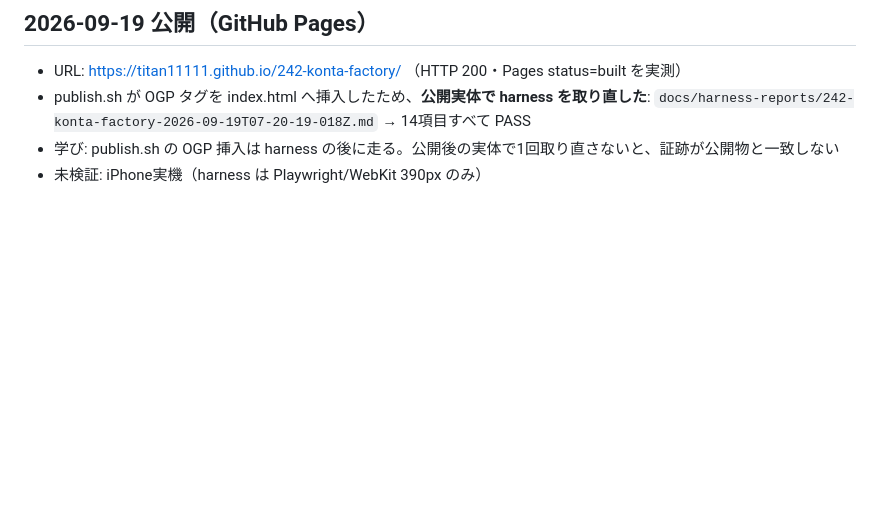
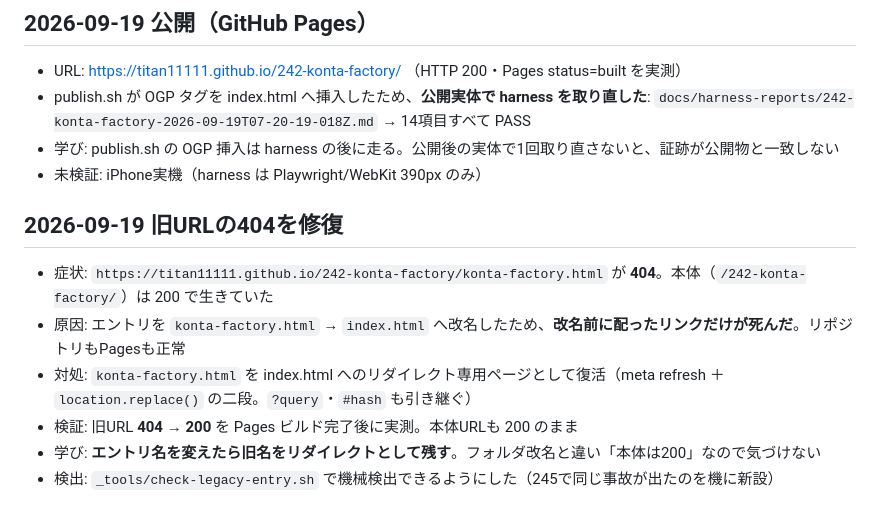
Before and after one commit to titan11111/242-konta-factory, a Markdown page: LEARNINGS.md, the part around the change. Rendered like a GitHub page; blank space fills up the shorter version.

Commit message:
docs: 旧URL404の原因と修復を記録（エントリ改名時はリダイレクトを残す）
Co-Authored-By: Claude Opus 5 (1M context) <noreply@anthropic.com>

```diff
--- a/LEARNINGS.md
+++ b/LEARNINGS.md
@@ -61,3 +61,11 @@ RESULT PASS
 - publish.sh が OGP タグを index.html へ挿入したため、**公開実体で harness を取り直した**: `docs/harness-reports/242-konta-factory-2026-09-19T07-20-19-018Z.md` → 14項目すべて PASS
 - 学び: publish.sh の OGP 挿入は harness の後に走る。公開後の実体で1回取り直さないと、証跡が公開物と一致しない
 - 未検証: iPhone実機（harness は Playwright/WebKit 390px のみ）
+
+## 2026-09-19 旧URLの404を修復
+- 症状: `https://titan11111.github.io/242-konta-factory/konta-factory.html` が **404**。本体（`/242-konta-factory/`）は 200 で生きていた
+- 原因: エントリを `konta-factory.html` → `index.html` へ改名したため、**改名前に配ったリンクだけが死んだ**。リポジトリもPagesも正常
+- 対処: `konta-factory.html` を index.html へのリダイレクト専用ページとして復活（meta refresh ＋ `location.replace()` の二段。`?query`・`#hash` も引き継ぐ）
+- 検証: 旧URL **404 → 200** を Pages ビルド完了後に実測。本体URLも 200 のまま
+- 学び: **エントリ名を変えたら旧名をリダイレクトとして残す**。フォルダ改名と違い「本体は200」なので気づけない
+- 検出: `_tools/check-legacy-entry.sh` で機械検出できるようにした（245で同じ事故が出たのを機に新設）
```
